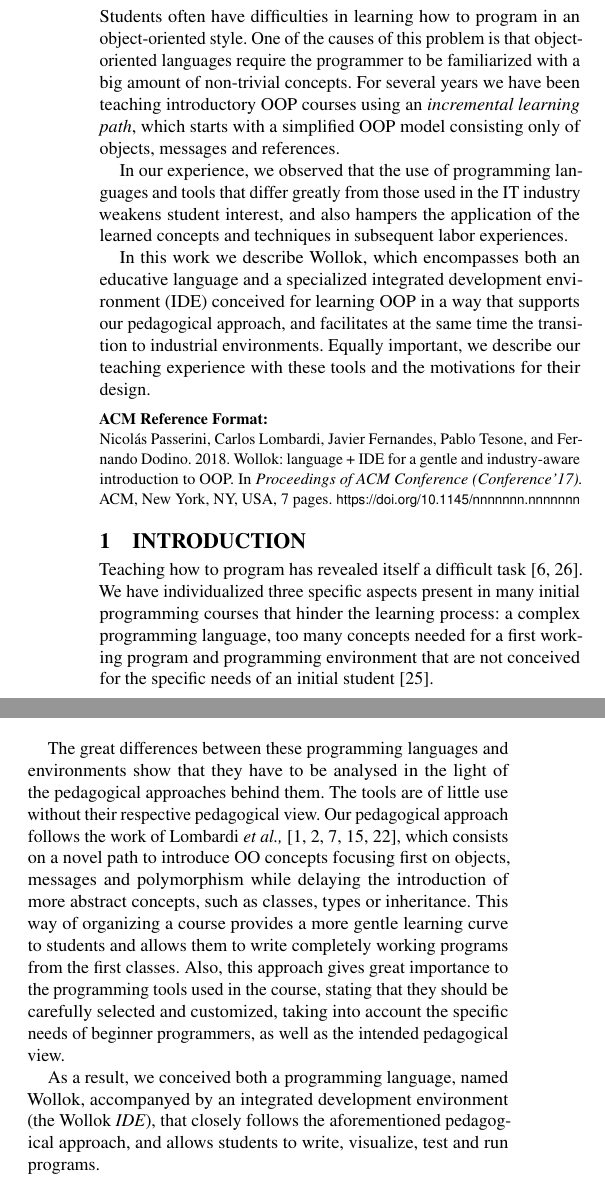
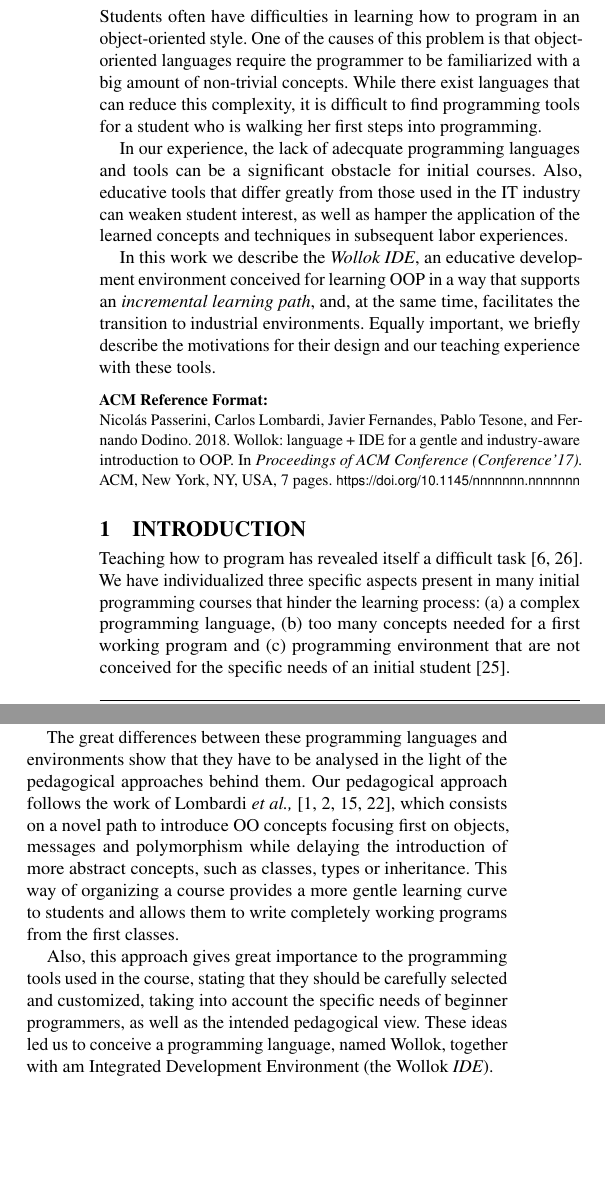
Before and after one commit to npasserini/2017-Wollok-Lacio, a LaTeX paper (2018-01-iticse/main.tex, which reads 2018-01-iticse/abstract.tex, 2018-01-iticse/introduction.tex, 2018-01-iticse/relatedWorks.tex): two parts of the columns of page 1 of 7, joined at a grey line, cut so that both start at the same text, the shorter picture padded with empty space. Compiled offline with pdfLaTeX.

Commit message:
Abstract más orientado a IDEs. Algún pulido de la intro, volando repeticiones y alguna frase supérflua.

```diff
--- a/2018-01-iticse/abstract.tex
+++ b/2018-01-iticse/abstract.tex
@@ -1,13 +1,26 @@
 \begin{abstract}
 Students often have difficulties in learning how to program in an object-oriented style.
-One of the causes of this problem is that object-oriented languages require the programmer to be familiarized with a big amount of non-trivial concepts.
-For several years we have been teaching introductory OOP courses using an \emph{incremental learning path},
-which starts with a simplified OOP model consisting only of objects, messages and references.
+One of the causes of this problem is that
+object-oriented languages require the programmer to be familiarized
+with a big amount of non-trivial concepts.
+While there exist languages that can reduce this complexity,
+it is difficult to find programming tools for
+a student who is walking her first steps into programming.
 
-In our experience, we observed that the use of programming languages and tools that differ greatly from those used in the IT industry weakens student interest, and also hampers the application of the learned concepts and techniques in subsequent labor experiences.
+In our experience, the lack of adecquate programming languages and tools
+can be a significant obstacle for initial courses.
+Also, educative tools that differ greatly from those used in the IT industry
+can weaken student interest,
+as well as hamper the application of the learned concepts and techniques
+in subsequent labor experiences.
 
-In this work we describe Wollok, which encompasses both an educative language and a specialized integrated development environment (IDE) conceived for learning OOP in a way that supports our pedagogical approach, and facilitates at the same time the transition to industrial environments.
-Equally important, we describe our teaching experience with these tools and the motivations for their design.
+In this work we describe the \emph{Wollok IDE}, an educative development environment
+conceived for learning OOP in a way that supports
+an \emph{incremental learning path},
+and, at the same time, facilitates the transition to industrial environments.
+Equally important, we briefly describe
+the motivations for their design
+and our teaching experience with these tools.
 \end{abstract}
 
 %This learning path is supported by a customized development environment which enables the creation of programs using this \emph{simplified programming model},
--- a/2018-01-iticse/introduction.tex
+++ b/2018-01-iticse/introduction.tex
@@ -10,10 +10,10 @@
 
 % Problem: aprender a programar es difícil
 Teaching how to program has revealed itself a difficult task~\cite{dijkstra_89a, jenkins2002difficulty}.
-We have individualized three specific aspects present in many initial programming courses that hinder  the learning process:
-a complex programming language,
-too many concepts needed for a first working program and
-programming environment that are not conceived for the specific needs of an initial student~\cite{singh2012}.
+We have individualized three specific aspects present in many initial programming courses that hinder the learning process:
+(a) a complex programming language,
+(b) too many concepts needed for a first working program and
+(c) programming environment that are not conceived for the specific needs of an initial student~\cite{singh2012}.
 
 %First, OO courses tend to focus too much on syntax and the particular characteristics of a language, instead of focusing on OOP distinctive characteristics.
 %Second, many OO languages used in introductory courses do require to grasp a lot of quite abstract concepts before being able to build a first program.
@@ -24,22 +24,20 @@
 
 % Factual solution tracks, to position...
 The great differences between these programming languages and environments show that they have to be analysed in the light of the pedagogical approaches behind them.
-The tools are of little use without their respective pedagogical view.
+%The tools are of little use without their respective pedagogical view.
 Our pedagogical approach follows the work of Lombardi \etal
-\cite{lombardi_instances_2007,lombardi_carlos_alumnos_2008,griggio_programming_2011,spigariol_lucas_ensenando_2013,passerini2017wollok},
+\cite{lombardi_instances_2007,lombardi_carlos_alumnos_2008,spigariol_lucas_ensenando_2013,passerini2017wollok},
 which consists on a novel path to introduce OO concepts focusing first on objects, messages and polymorphism
 while delaying the introduction of more abstract concepts,
 such as classes, types or inheritance.
 This way of organizing a course provides a more gentle learning curve to students and allows them to write completely working programs from the first classes.
+
 Also, this approach gives great importance to the programming tools used in the course,
 stating that they should be carefully selected and customized,
 taking into account the specific needs of beginner programmers,
 as well as the intended pedagogical view.
-
-As a result, we conceived both a programming language, named Wollok,
-accompanyed by an integrated development environment (the Wollok \emph{IDE}),
-that closely follows the aforementioned pedagogical approach,
-and allows students to write, visualize, test and run programs.
+These ideas led us to conceive a programming language, named Wollok,
+together with am Integrated Development Environment (the Wollok \emph{IDE}).
 
 Also, this new toolset is designed to overcome some disadvantages
 found in previous projects with similar approaches,
--- a/2018-01-iticse/relatedWorks.tex
+++ b/2018-01-iticse/relatedWorks.tex
@@ -23,13 +24,9 @@
-In recent years, several pedagogical programming environments have arised, with diverse purposes.
-Some of them make use of block-based or visual programming,
+Other environments make use of block-based or visual programming,
 such as Scratch \cite{malan_scratch_2007}, Etoys \cite{lee_empowering_2011} and Kodu \cite{kodu}.
 In our vision, these tools are suitable for stimulating interest in programming and for being used in secondary education, but not beyond that stage.
 Other approaches, such as Gobstones \cite{lopez_nombre_2012}, focus on a first universitary programming course%
 \cl{ver si el artículo sobre Gobstones tiene related work}.
-Finally, there are other pedagogical programming tool proposals that share our interest in a first OOP course,
-such as BlueJ \cite{bennedsen_bluej_2010}, Karel++~\cite{bergin_karel++:_1996}, Mama~\cite{harrisonmama} and Loop \cite{griggio_programming_2011}.
-
-On the other hand, other educators propose to use industrial languages in introductory courses,
+Other educators propose to use industrial languages in introductory courses,
 such as Java \cite{kolling2001guidelines}, Eiffel \cite{meyer1993towards, broy_outside-method_2003}, Smalltalk \cite{ducasse2006squeak} and Self \cite{Unga87a}.
 %Self, at the same time, has pioneered in allowing for OOP without classes.
 
```
Also changed, not shown: 2018-01-iticse/main.pdf, 2018-01-iticse/introduction.tex (6 more changed lines), 2018-01-iticse/relatedWorks.tex (15 more changed lines).
